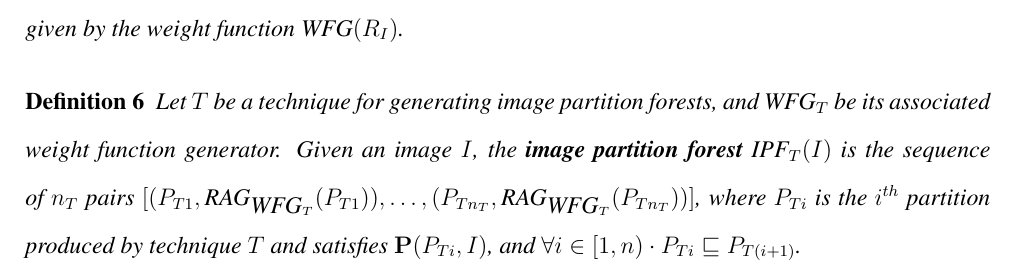
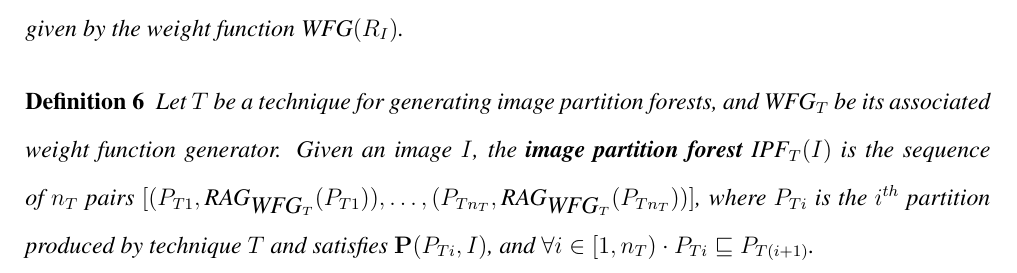
Before and after one commit to sgolodetz/thesis, a LaTeX thesis (thesis.tex, which reads segmentation.tex): part of page 11 of 19, cut so that both start at the same text. Compiled offline with pdfLaTeX.

Commit message:
Slightly corrected the definition of image partition forests.
git-svn-id: svn://edison.comlab.ox.ac.uk/res07/stug/thesis@14 3591cd54-c1f5-49d0-bbe8-c111502d3865

```diff
--- a/segmentation.tex
+++ b/segmentation.tex
@@ -42,6 +42,6 @@ The \textbf{region adjacency graph} $\mbox{RAG}_{\mbox{WFG}}(R_I)$ is the graph
 \end{definition}
 
 \begin{definition}
-Let $T$ be a technique for generating image partition forests, and $\mbox{WFG}_T$ be its associated weight function generator. Given an image $I$, the \textbf{image partition forest} $\mbox{IPF}_{T}(I)$ is the sequence of $n_T$ pairs $[(P_{T1},\mbox{RAG}_{\mbox{WFG}_T}(P_{T1})),\ldots,(P_{Tn_T},\mbox{RAG}_{\mbox{WFG}_T}(P_{Tn_T}))]$, where $P_{Ti}$ is the $i^{th}$ partition produced by technique $T$ and satisfies $\mathbf{P}(P_{Ti},I)$, and $\forall i \in [1,n) \cdot P_{Ti} \sqsubseteq P_{T(i+1)}$.
+Let $T$ be a technique for generating image partition forests, and $\mbox{WFG}_T$ be its associated weight function generator. Given an image $I$, the \textbf{image partition forest} $\mbox{IPF}_{T}(I)$ is the sequence of $n_T$ pairs $[(P_{T1},\mbox{RAG}_{\mbox{WFG}_T}(P_{T1})),\ldots,(P_{Tn_T},\mbox{RAG}_{\mbox{WFG}_T}(P_{Tn_T}))]$, where $P_{Ti}$ is the $i^{th}$ partition produced by technique $T$ and satisfies $\mathbf{P}(P_{Ti},I)$, and $\forall i \in [1,n_T) \cdot P_{Ti} \sqsubseteq P_{T(i+1)}$.
 \end{definition}
 
```
Also changed, not shown: segmentation.tex (2 more changed lines).
